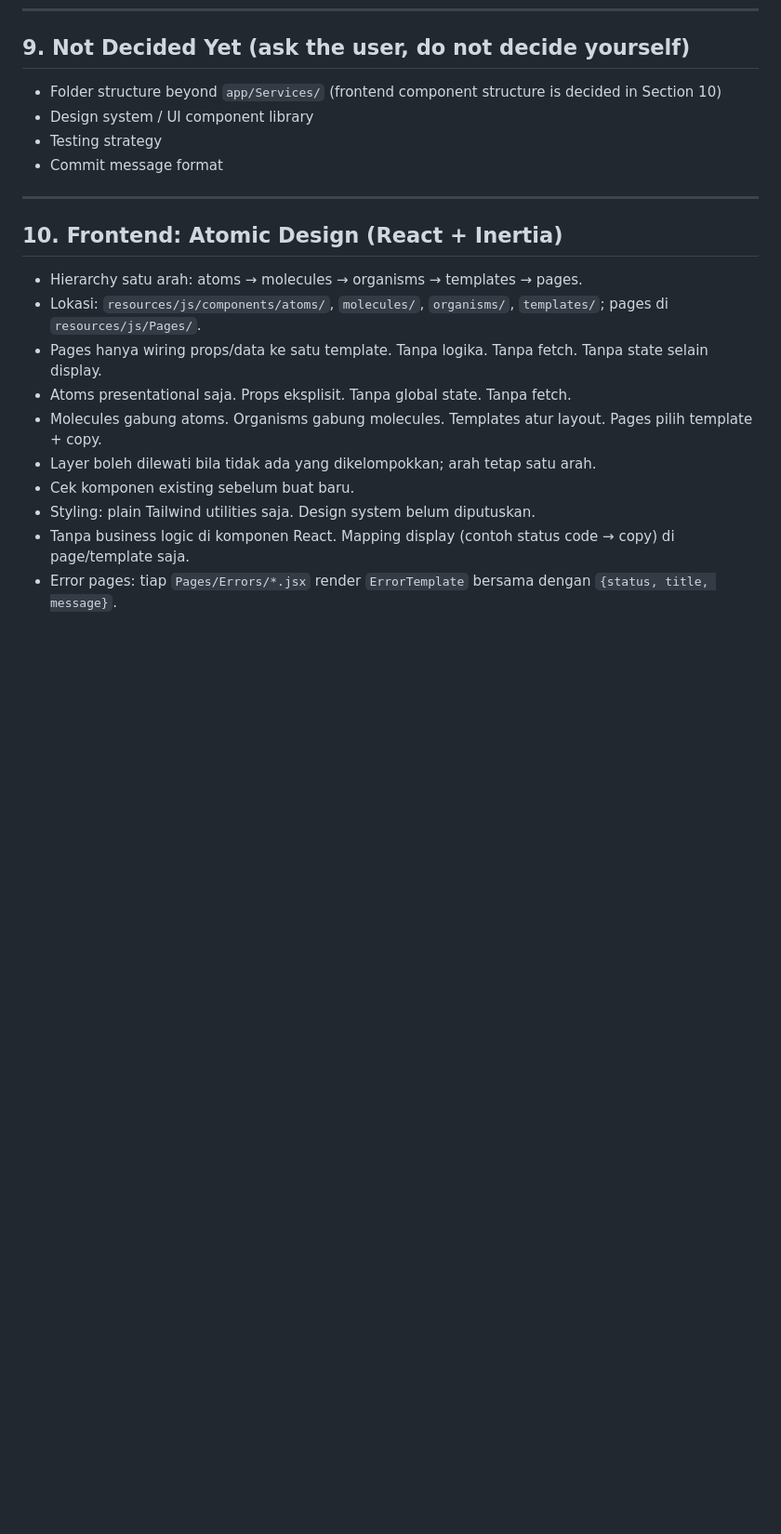
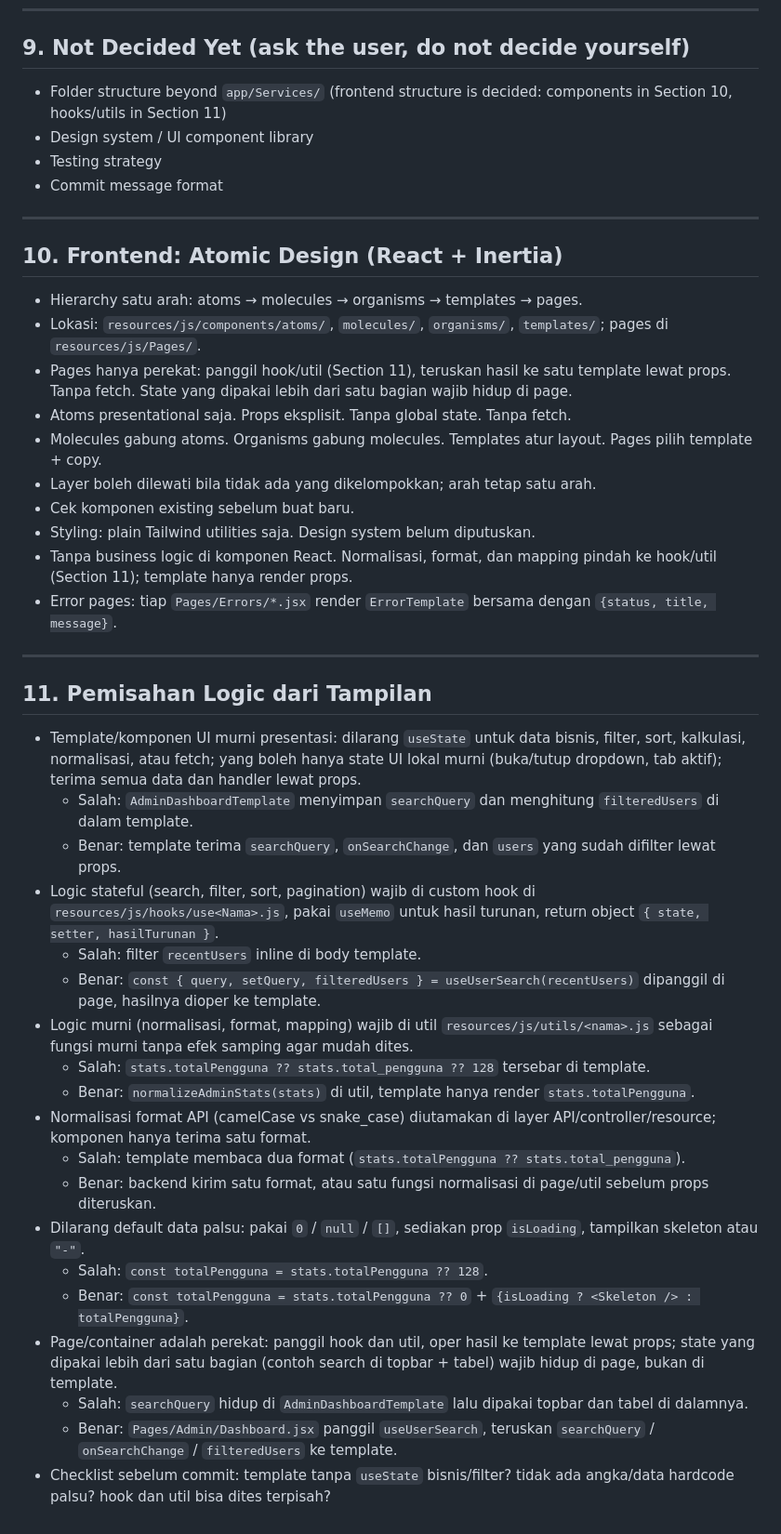
Before and after one commit to Farrelmaahira/SIPBAJA, a Markdown page: docs/DEVELOPMENT_RULES.md, the part around the change. Shown at 93% size. Drawn GitHub-style; blank space fills up the shorter version.

Commit message:
docs(rules): add Section 11 on separating logic from presentation

```diff
--- a/docs/DEVELOPMENT_RULES.md
+++ b/docs/DEVELOPMENT_RULES.md
@@ -149,7 +149,7 @@ Domain terms stay in Indonesian (`Permohonan`, `Pengadaan`, `Kontrak`, `Pembayar
 
 ## 9. Not Decided Yet (ask the user, do not decide yourself)
 
-- Folder structure beyond `app/Services/` (frontend component structure is decided in Section 10)
+- Folder structure beyond `app/Services/` (frontend structure is decided: components in Section 10, hooks/utils in Section 11)
 - Design system / UI component library
 - Testing strategy
 - Commit message format
@@ -160,11 +160,35 @@ Domain terms stay in Indonesian (`Permohonan`, `Pengadaan`, `Kontrak`, `Pembayar
 
 - Hierarchy satu arah: atoms → molecules → organisms → templates → pages.
 - Lokasi: `resources/js/components/atoms/`, `molecules/`, `organisms/`, `templates/`; pages di `resources/js/Pages/`.
-- Pages hanya wiring props/data ke satu template. Tanpa logika. Tanpa fetch. Tanpa state selain display.
+- Pages hanya perekat: panggil hook/util (Section 11), teruskan hasil ke satu template lewat props. Tanpa fetch. State yang dipakai lebih dari satu bagian wajib hidup di page.
 - Atoms presentational saja. Props eksplisit. Tanpa global state. Tanpa fetch.
 - Molecules gabung atoms. Organisms gabung molecules. Templates atur layout. Pages pilih template + copy.
 - Layer boleh dilewati bila tidak ada yang dikelompokkan; arah tetap satu arah.
 - Cek komponen existing sebelum buat baru.
 - Styling: plain Tailwind utilities saja. Design system belum diputuskan.
-- Tanpa business logic di komponen React. Mapping display (contoh status code → copy) di page/template saja.
+- Tanpa business logic di komponen React. Normalisasi, format, dan mapping pindah ke hook/util (Section 11); template hanya render props.
 - Error pages: tiap `Pages/Errors/*.jsx` render `ErrorTemplate` bersama dengan `{status, title, message}`.
+
+---
+
+## 11. Pemisahan Logic dari Tampilan
+
+- Template/komponen UI murni presentasi: dilarang `useState` untuk data bisnis, filter, sort, kalkulasi, normalisasi, atau fetch; yang boleh hanya state UI lokal murni (buka/tutup dropdown, tab aktif); terima semua data dan handler lewat props.
+  - Salah: `AdminDashboardTemplate` menyimpan `searchQuery` dan menghitung `filteredUsers` di dalam template.
+  - Benar: template terima `searchQuery`, `onSearchChange`, dan `users` yang sudah difilter lewat props.
+- Logic stateful (search, filter, sort, pagination) wajib di custom hook di `resources/js/hooks/use<Nama>.js`, pakai `useMemo` untuk hasil turunan, return object `{ state, setter, hasilTurunan }`.
+  - Salah: filter `recentUsers` inline di body template.
+  - Benar: `const { query, setQuery, filteredUsers } = useUserSearch(recentUsers)` dipanggil di page, hasilnya dioper ke template.
+- Logic murni (normalisasi, format, mapping) wajib di util `resources/js/utils/<nama>.js` sebagai fungsi murni tanpa efek samping agar mudah dites.
+  - Salah: `stats.totalPengguna ?? stats.total_pengguna ?? 128` tersebar di template.
+  - Benar: `normalizeAdminStats(stats)` di util, template hanya render `stats.totalPengguna`.
+- Normalisasi format API (camelCase vs snake_case) diutamakan di layer API/controller/resource; komponen hanya terima satu format.
+  - Salah: template membaca dua format (`stats.totalPengguna ?? stats.total_pengguna`).
+  - Benar: backend kirim satu format, atau satu fungsi normalisasi di page/util sebelum props diteruskan.
+- Dilarang default data palsu: pakai `0` / `null` / `[]`, sediakan prop `isLoading`, tampilkan skeleton atau `"-"`.
+  - Salah: `const totalPengguna = stats.totalPengguna ?? 128`.
+  - Benar: `const totalPengguna = stats.totalPengguna ?? 0` + `{isLoading ? <Skeleton /> : totalPengguna}`.
+- Page/container adalah perekat: panggil hook dan util, oper hasil ke template lewat props; state yang dipakai lebih dari satu bagian (contoh search di topbar + tabel) wajib hidup di page, bukan di template.
+  - Salah: `searchQuery` hidup di `AdminDashboardTemplate` lalu dipakai topbar dan tabel di dalamnya.
+  - Benar: `Pages/Admin/Dashboard.jsx` panggil `useUserSearch`, teruskan `searchQuery` / `onSearchChange` / `filteredUsers` ke template.
+- Checklist sebelum commit: template tanpa `useState` bisnis/filter? tidak ada angka/data hardcode palsu? hook dan util bisa dites terpisah?
```
